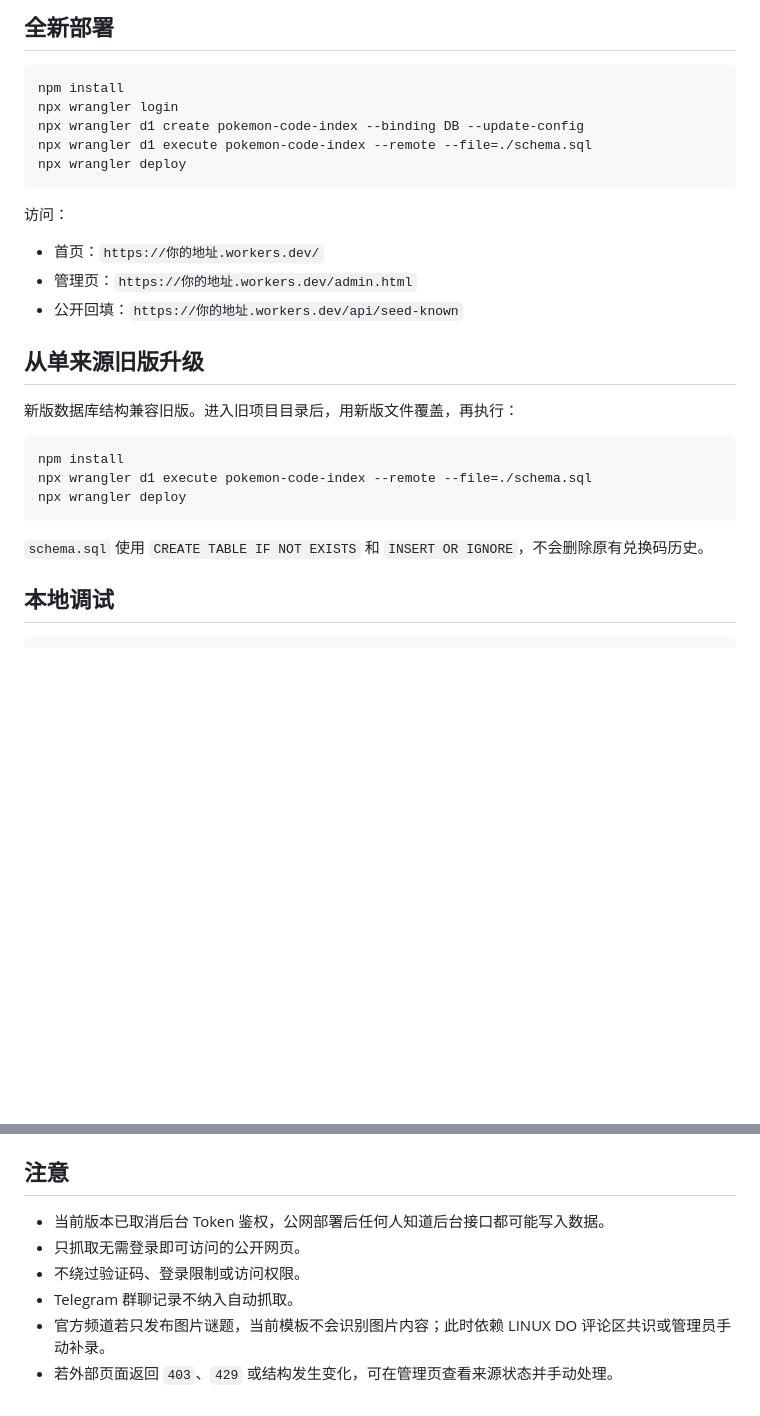
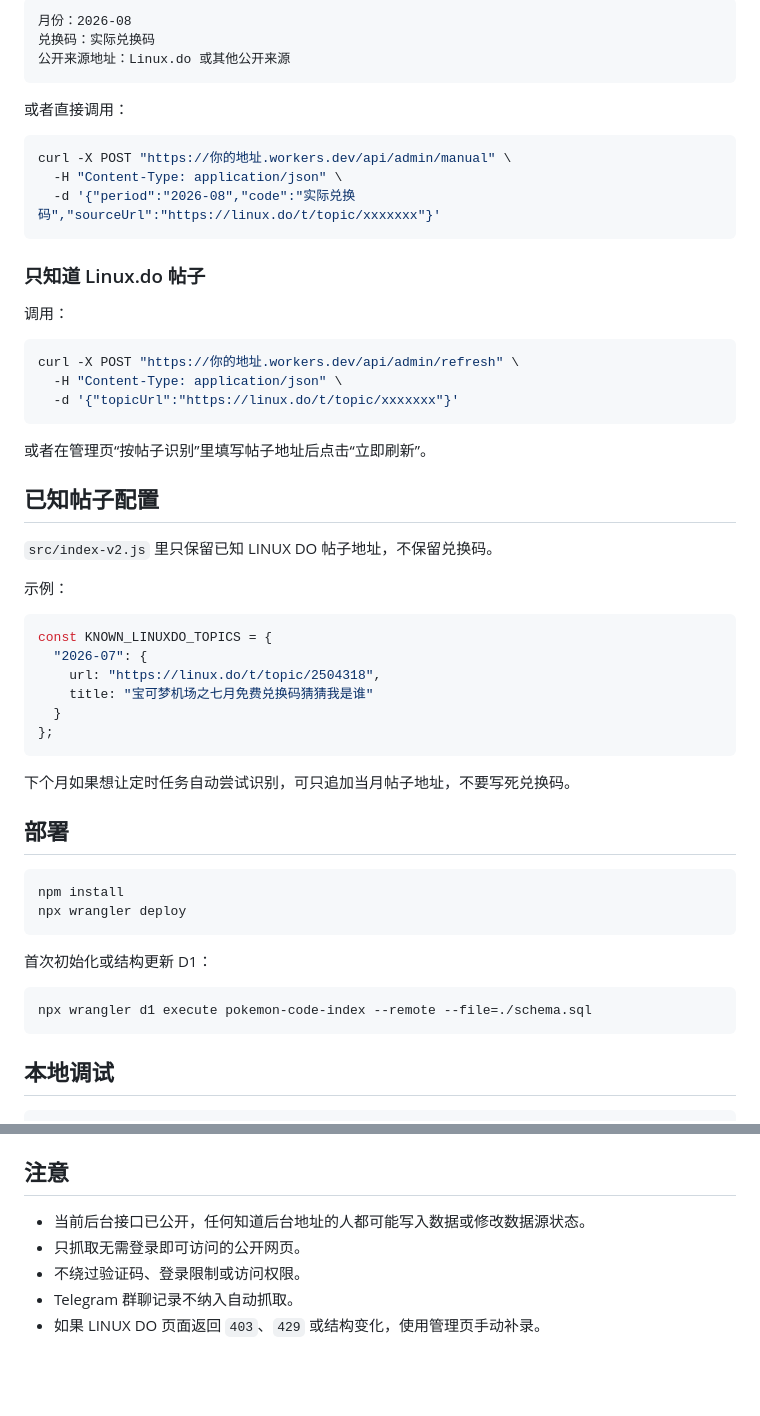
Before and after one commit to xf959211192/pokemon-code-index, a Markdown page: README.md, 2 parts joined by grey strips. GitHub-like rendering; blank space fills up the shorter version.

````diff
--- a/README.md
+++ b/README.md
@@ -61,31 +62,59 @@
 
-## 全新部署
+```text
+月份：2026-08
+兑换码：实际兑换码
+公开来源地址：Linux.do 或其他公开来源
+```
+
+或者直接调用：
+
+```bash
+curl -X POST "https://你的地址.workers.dev/api/admin/manual" \
+  -H "Content-Type: application/json" \
+  -d '{"period":"2026-08","code":"实际兑换码","sourceUrl":"https://linux.do/t/topic/xxxxxxx"}'
+```
+
+### 只知道 Linux.do 帖子
+
+调用：
+
+```bash
+curl -X POST "https://你的地址.workers.dev/api/admin/refresh" \
+  -H "Content-Type: application/json" \
+  -d '{"topicUrl":"https://linux.do/t/topic/xxxxxxx"}'
+```
+
+或者在管理页“按帖子识别”里填写帖子地址后点击“立即刷新”。
+
+## 已知帖子配置
+
+`src/index-v2.js` 里只保留已知 LINUX DO 帖子地址，不保留兑换码。
+
+示例：
+
+```js
+const KNOWN_LINUXDO_TOPICS = {
+  "2026-07": {
+    url: "https://linux.do/t/topic/2504318",
+    title: "宝可梦机场之七月免费兑换码猜猜我是谁"
+  }
+};
+```
+
+下个月如果想让定时任务自动尝试识别，可只追加当月帖子地址，不要写死兑换码。
+
+## 部署
 
 ```bash
 npm install
-npx wrangler login
-npx wrangler d1 create pokemon-code-index --binding DB --update-config
-npx wrangler d1 execute pokemon-code-index --remote --file=./schema.sql
 npx wrangler deploy
 ```
 
-访问：
-
-- 首页：`https://你的地址.workers.dev/`
-- 管理页：`https://你的地址.workers.dev/admin.html`
-- 公开回填：`https://你的地址.workers.dev/api/seed-known`
-
-## 从单来源旧版升级
-
-新版数据库结构兼容旧版。进入旧项目目录后，用新版文件覆盖，再执行：
+首次初始化或结构更新 D1：
 
 ```bash
-npm install
 npx wrangler d1 execute pokemon-code-index --remote --file=./schema.sql
-npx wrangler deploy
 ```
-
-`schema.sql` 使用 `CREATE TABLE IF NOT EXISTS` 和 `INSERT OR IGNORE`，不会删除原有兑换码历史。
 
 ## 本地调试
 
@@ -103,9 +132,8 @@ npm run dev
 
 ## 注意
 
-- 当前版本已取消后台 Token 鉴权，公网部署后任何人知道后台接口都可能写入数据。
+- 当前后台接口已公开，任何知道后台地址的人都可能写入数据或修改数据源状态。
 - 只抓取无需登录即可访问的公开网页。
 - 不绕过验证码、登录限制或访问权限。
 - Telegram 群聊记录不纳入自动抓取。
-- 官方频道若只发布图片谜题，当前模板不会识别图片内容；此时依赖 LINUX DO 评论区共识或管理员手动补录。
-- 若外部页面返回 `403`、`429` 或结构发生变化，可在管理页查看来源状态并手动处理。
+- 如果 LINUX DO 页面返回 `403`、`429` 或结构变化，使用管理页手动补录。
````
Also changed, not shown: other parts of README.md (+44 -43 lines).
